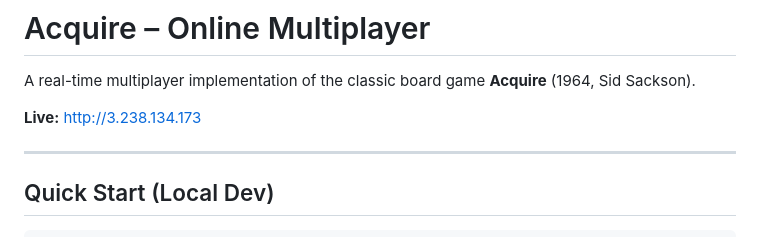
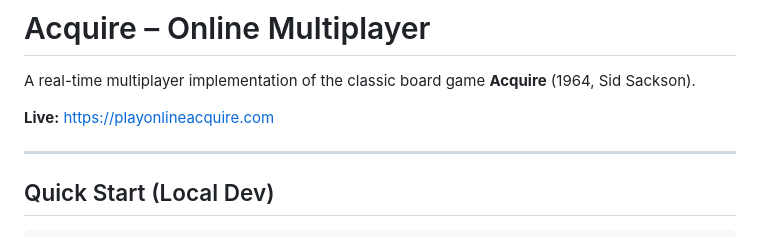
Before and after one commit to esvalC/acquire-online, a Markdown page: README.md, the part around the change. GitHub-like rendering.

Commit message:
Update live URL to https://playonlineacquire.com
Co-Authored-By: Claude Sonnet 4.6 <noreply@anthropic.com>

```diff
--- a/README.md
+++ b/README.md
@@ -2,7 +2,7 @@
 
 A real-time multiplayer implementation of the classic board game **Acquire** (1964, Sid Sackson).
 
-**Live:** http://3.238.134.173
+**Live:** https://playonlineacquire.com
 
 ---
 
```
